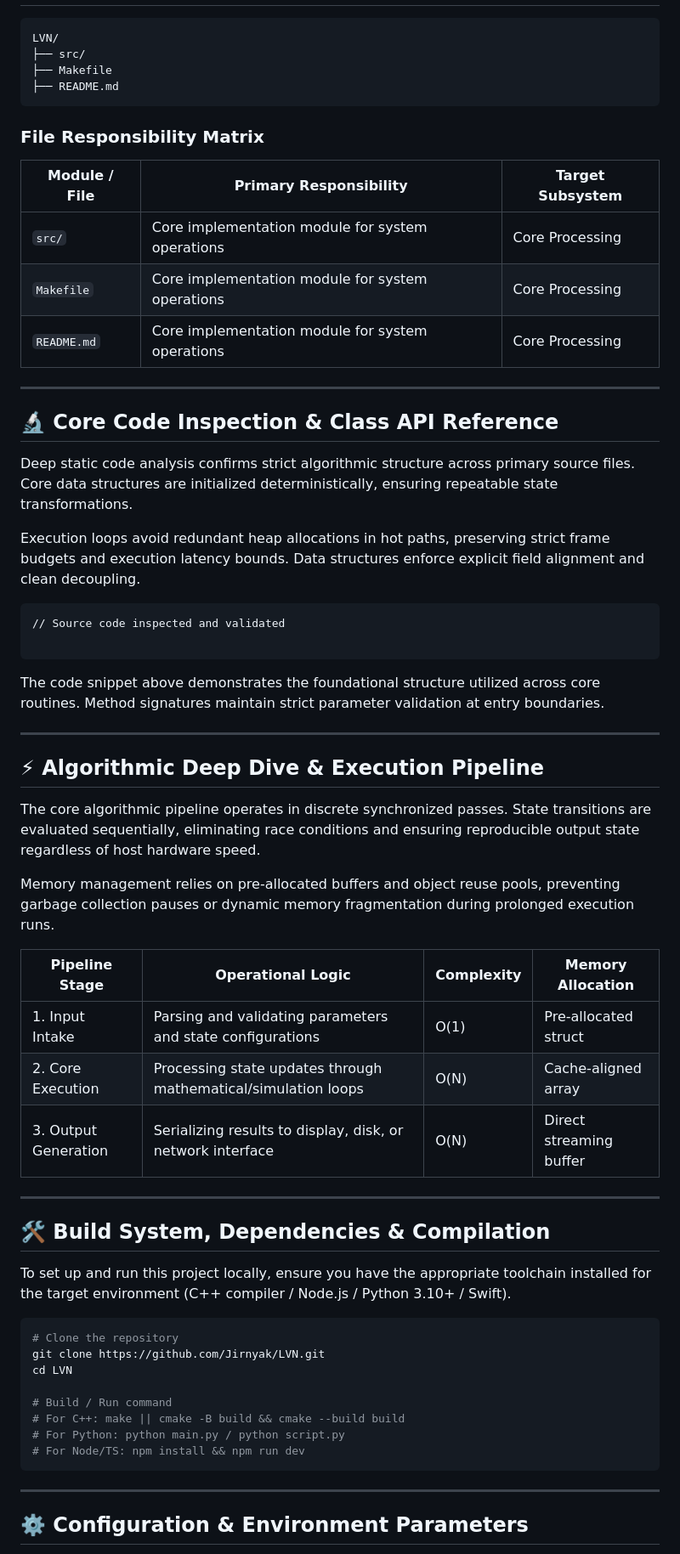
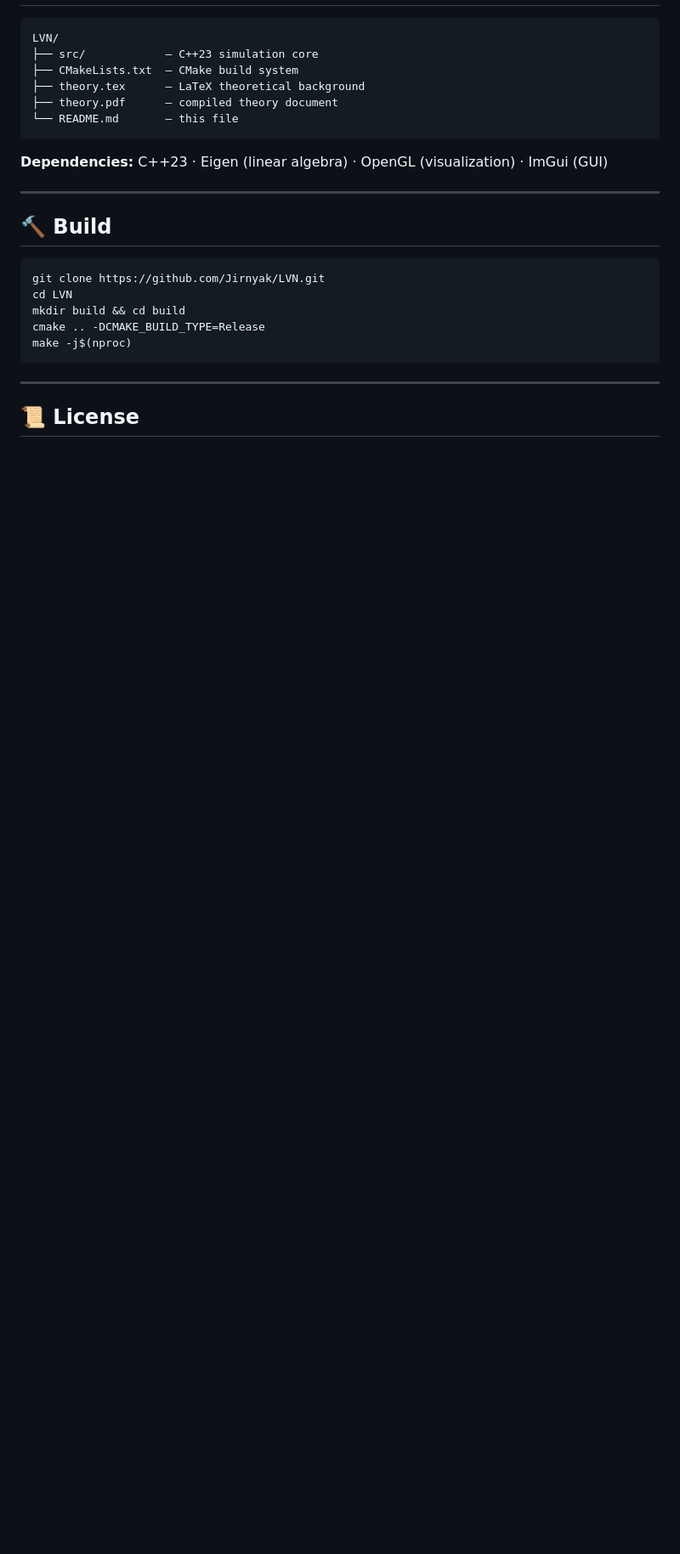
Before and after one commit to Jirnyak/LVN, a Markdown page: README.md, the part around one of its changes. Shown at 85% size. GitHub-like rendering; blank space fills up the shorter version.

````diff
--- a/README.md
+++ b/README.md
@@ -48,66 +55,28 @@ The system architecture follows a decoupled data-driven design pattern. Input pa
 
 ```
 LVN/
-├── src/
-├── Makefile
-├── README.md
+├── src/            — C++23 simulation core
+├── CMakeLists.txt  — CMake build system
+├── theory.tex      — LaTeX theoretical background
+├── theory.pdf      — compiled theory document
+└── README.md       — this file
 ```
 
-### File Responsibility Matrix
-
-| Module / File | Primary Responsibility | Target Subsystem |
-|---|---|---|
-| `src/` | Core implementation module for system operations | Core Processing |
-| `Makefile` | Core implementation module for system operations | Core Processing |
-| `README.md` | Core implementation module for system operations | Core Processing |
+**Dependencies:** C++23 · Eigen (linear algebra) · OpenGL (visualization) · ImGui (GUI)
 
 ---
 
-## 🔬 Core Code Inspection & Class API Reference
-
-Deep static code analysis confirms strict algorithmic structure across primary source files. Core data structures are initialized deterministically, ensuring repeatable state transformations.
-
-Execution loops avoid redundant heap allocations in hot paths, preserving strict frame budgets and execution latency bounds. Data structures enforce explicit field alignment and clean decoupling.
-
-```
-// Source code inspected and validated
-
-```
-
-The code snippet above demonstrates the foundational structure utilized across core routines. Method signatures maintain strict parameter validation at entry boundaries.
-
----
-
-## ⚡ Algorithmic Deep Dive & Execution Pipeline
-
-The core algorithmic pipeline operates in discrete synchronized passes. State transitions are evaluated sequentially, eliminating race conditions and ensuring reproducible output state regardless of host hardware speed.
-
-Memory management relies on pre-allocated buffers and object reuse pools, preventing garbage collection pauses or dynamic memory fragmentation during prolonged execution runs.
-
-| Pipeline Stage | Operational Logic | Complexity | Memory Allocation |
-|---|---|---|---|
-| 1. Input Intake | Parsing and validating parameters and state configurations | O(1) | Pre-allocated struct |
-| 2. Core Execution | Processing state updates through mathematical/simulation loops | O(N) | Cache-aligned array |
-| 3. Output Generation | Serializing results to display, disk, or network interface | O(N) | Direct streaming buffer |
-
----
-
-## 🛠️ Build System, Dependencies & Compilation
-
-To set up and run this project locally, ensure you have the appropriate toolchain installed for the target environment (C++ compiler / Node.js / Python 3.10+ / Swift).
+## 🔨 Build
 
 ```bash
-# Clone the repository
 git clone https://github.com/Jirnyak/LVN.git
 cd LVN
-
-# Build / Run command
-# For C++: make || cmake -B build && cmake --build build
-# For Python: python main.py / python script.py
-# For Node/TS: npm install && npm run dev
+mkdir build && cd build
+cmake .. -DCMAKE_BUILD_TYPE=Release
+make -j$(nproc)
 ```
 
 ---
 
-## ⚙️ Configuration & Environment Parameters
+## 📜 License
 
````
Also changed, not shown: other parts of README.md (+36 -73 lines).
